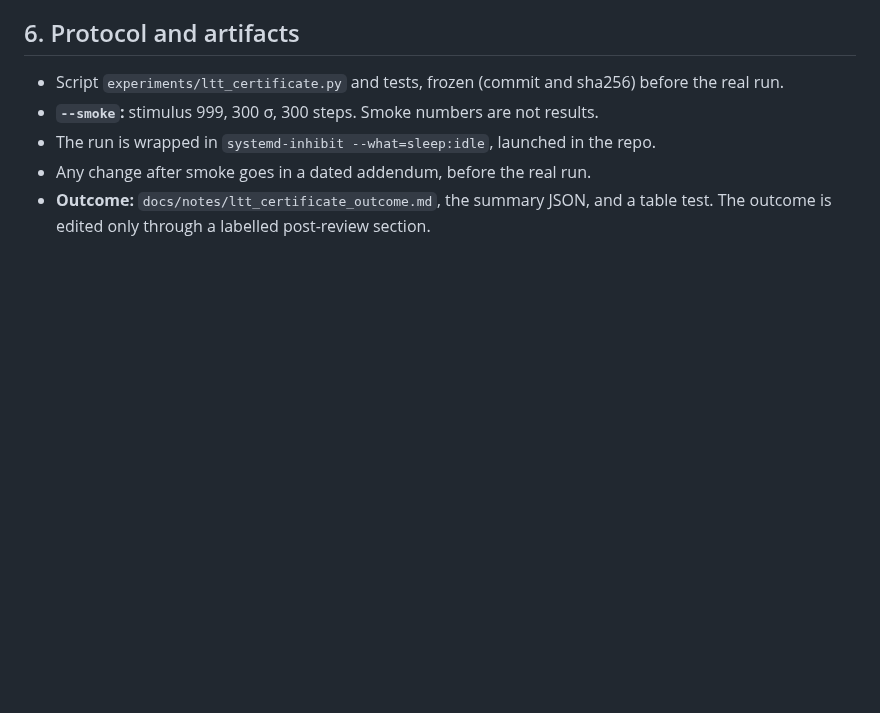
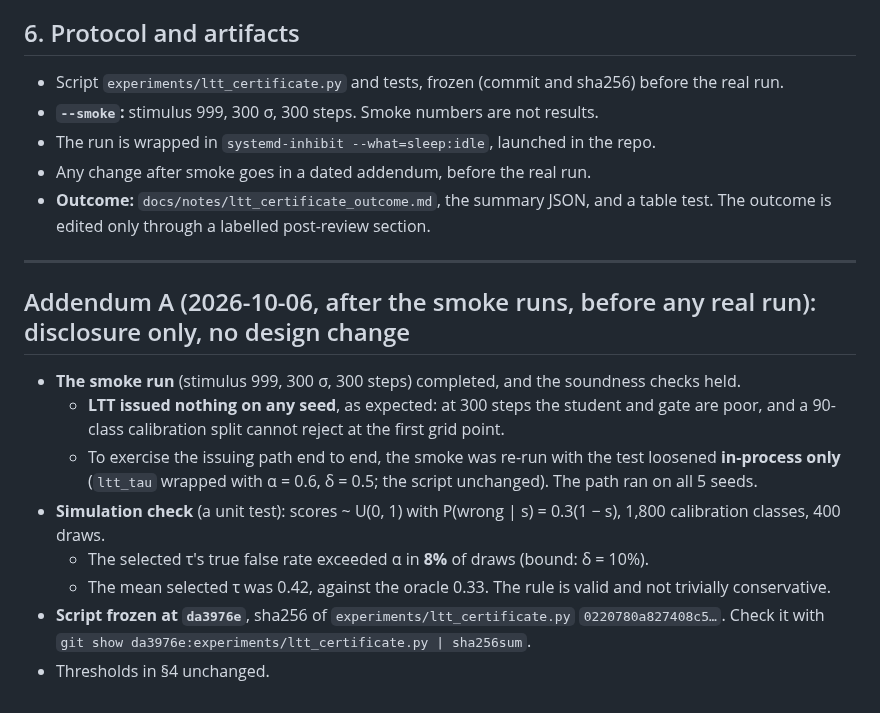
Before and after one commit to jascal/pil, a Markdown page: docs/notes/ltt_certificate_prereg.md, the part around the change. Drawn GitHub-style; blank space fills up the shorter version.

Commit message:
LTT prereg: Addendum A (smoke + simulation check; freeze da3976e)
Co-Authored-By: Claude Opus 5.5 <noreply@anthropic.com>
Claude-Session: https://claude.ai/code/session_01HED1DM1GutQxk8xbQmeGmo

```diff
--- a/docs/notes/ltt_certificate_prereg.md
+++ b/docs/notes/ltt_certificate_prereg.md
@@ -82,3 +82,20 @@ coverage 0.25, about 0.89 at 0.50). **The thresholds below were set with both in
 - Any change after smoke goes in a dated addendum, before the real run.
 - **Outcome:** `docs/notes/ltt_certificate_outcome.md`, the summary JSON, and a table test. The outcome is edited only
   through a labelled post-review section.
+
+---
+
+## Addendum A (2026-10-06, after the smoke runs, before any real run): disclosure only, no design change
+
+- **The smoke run** (stimulus 999, 300 σ, 300 steps) completed, and the soundness checks held.
+  - **LTT issued nothing on any seed**, as expected: at 300 steps the student and gate are poor, and a 90-class
+    calibration split cannot reject at the first grid point.
+  - To exercise the issuing path end to end, the smoke was re-run with the test loosened **in-process only**
+    (`ltt_tau` wrapped with α = 0.6, δ = 0.5; the script unchanged). The path ran on all 5 seeds.
+- **Simulation check** (a unit test): scores ~ U(0, 1) with P(wrong | s) = 0.3(1 − s), 1,800 calibration classes, 400
+  draws.
+  - The selected τ's true false rate exceeded α in **8%** of draws (bound: δ = 10%).
+  - The mean selected τ was 0.42, against the oracle 0.33. The rule is valid and not trivially conservative.
+- **Script frozen at `da3976e`**, sha256 of `experiments/ltt_certificate.py` `0220780a827408c5…`. Check it with
+  `git show da3976e:experiments/ltt_certificate.py | sha256sum`.
+- Thresholds in §4 unchanged.
```
